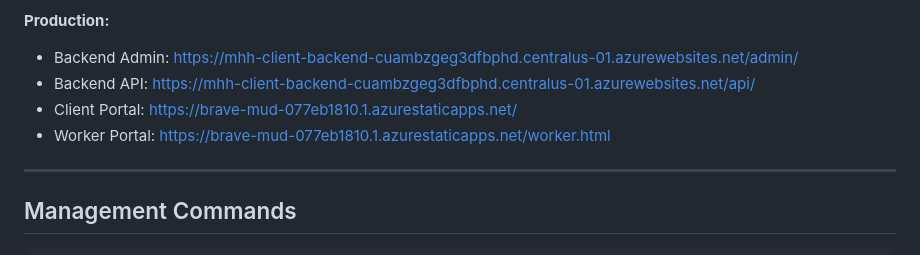
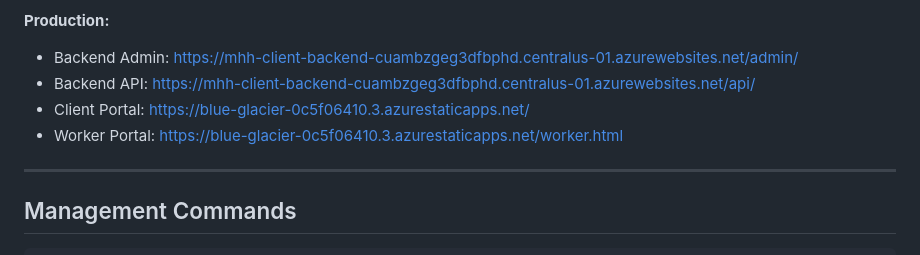
Before and after one commit to mrobin88/mhhClient, a Markdown page: WORKER_PORTAL_SETUP.md, the part around the change. Rendered like a GitHub page.

Commit message:
Update frontend URL from brave-mud to blue-glacier in docs
Made-with: Cursor

```diff
--- a/WORKER_PORTAL_SETUP.md
+++ b/WORKER_PORTAL_SETUP.md
@@ -284,8 +284,8 @@ npm run build
 **Production:**
 - Backend Admin: https://mhh-client-backend-cuambzgeg3dfbphd.centralus-01.azurewebsites.net/admin/
 - Backend API: https://mhh-client-backend-cuambzgeg3dfbphd.centralus-01.azurewebsites.net/api/
-- Client Portal: https://brave-mud-077eb1810.1.azurestaticapps.net/
-- Worker Portal: https://brave-mud-077eb1810.1.azurestaticapps.net/worker.html
+- Client Portal: https://blue-glacier-0c5f06410.3.azurestaticapps.net/
+- Worker Portal: https://blue-glacier-0c5f06410.3.azurestaticapps.net/worker.html
 
 ---
 
```
